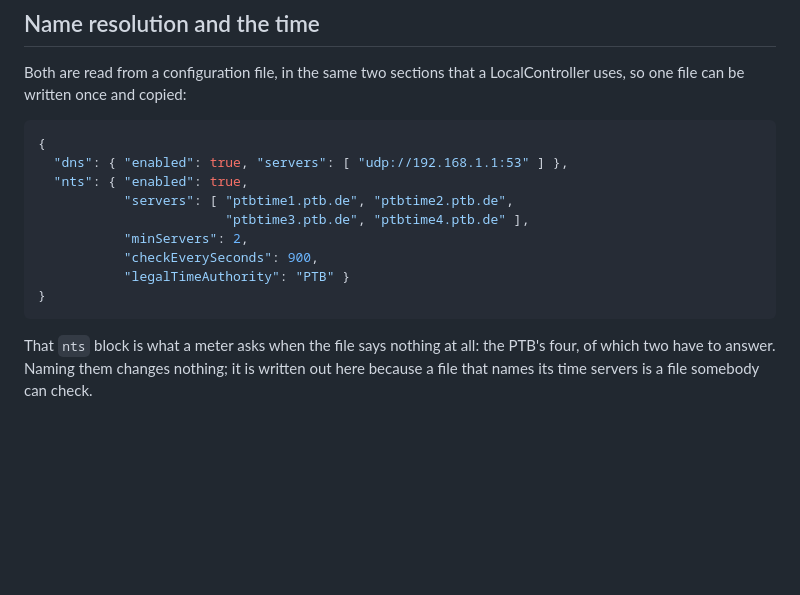
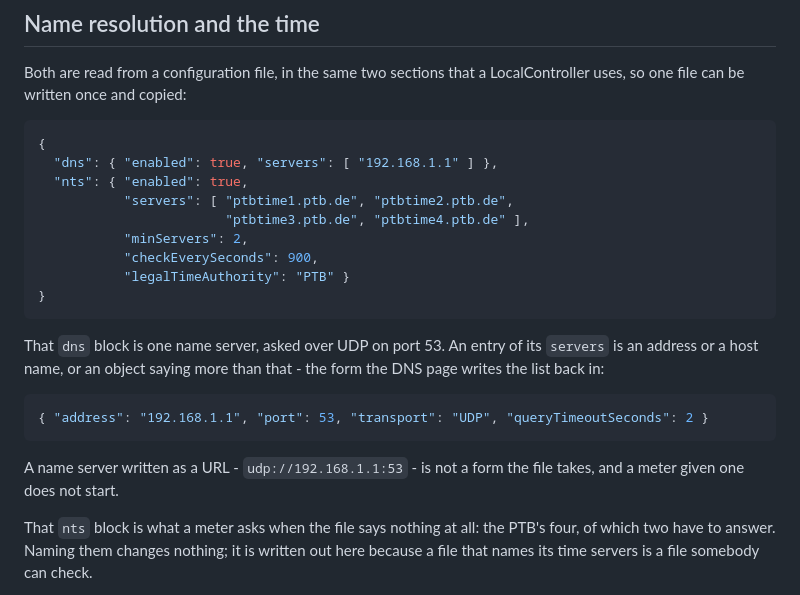
Before and after one commit to OpenChargingCloud/ModbusTLSEnergyMeter, a Markdown page: README.md, the part around the change. Drawn GitHub-style; blank space fills up the shorter version.

Commit message:
The README's name server is one the file can take
The README showed the "dns" section's name server as
"udp://192.168.1.1:53", which is not a form the section has ever read. A
meter given it does not start: for now with "Invalid text representation
of an IPv4 address: 'udp://192.168.1.1:53'! (Parameter 'Text')" out of
Hermod's IPAddress.TryParse, and once Hermod's fix for that is followed
here, with the file refused in a sentence. The EV's README had the same
example and was put right the same way; the charging station's writes
{ "address": "9.9.9.9" }, as the three sections are one section.

The README now shows an address, the long form the DNS page writes the
list back in, and that a name server written as a URL is not a form the
file takes.

Checked with the meter's own configuration file reader: the example is
one name server, 192.168.1.1 over UDP on port 53; the long form is read,
its two-second timeout included; the URL is not loaded.

Co-Authored-By: Claude Opus 5.5 <noreply@anthropic.com>

````diff
--- a/README.md
+++ b/README.md
@@ -765,7 +765,7 @@ LocalController uses, so one file can be written once and copied:
 
 ```json
 {
-  "dns": { "enabled": true, "servers": [ "udp://192.168.1.1:53" ] },
+  "dns": { "enabled": true, "servers": [ "192.168.1.1" ] },
   "nts": { "enabled": true,
            "servers": [ "ptbtime1.ptb.de", "ptbtime2.ptb.de",
                         "ptbtime3.ptb.de", "ptbtime4.ptb.de" ],
@@ -774,6 +774,17 @@ LocalController uses, so one file can be written once and copied:
            "legalTimeAuthority": "PTB" }
 }
 ```
+
+That `dns` block is one name server, asked over UDP on port 53. An entry of its
+`servers` is an address or a host name, or an object saying more than that -
+the form the DNS page writes the list back in:
+
+```json
+{ "address": "192.168.1.1", "port": 53, "transport": "UDP", "queryTimeoutSeconds": 2 }
+```
+
+A name server written as a URL - `udp://192.168.1.1:53` - is not a form the
+file takes, and a meter given one does not start.
 
 That `nts` block is what a meter asks when the file says nothing at all: the
 PTB's four, of which two have to answer. Naming them changes nothing; it is
````
